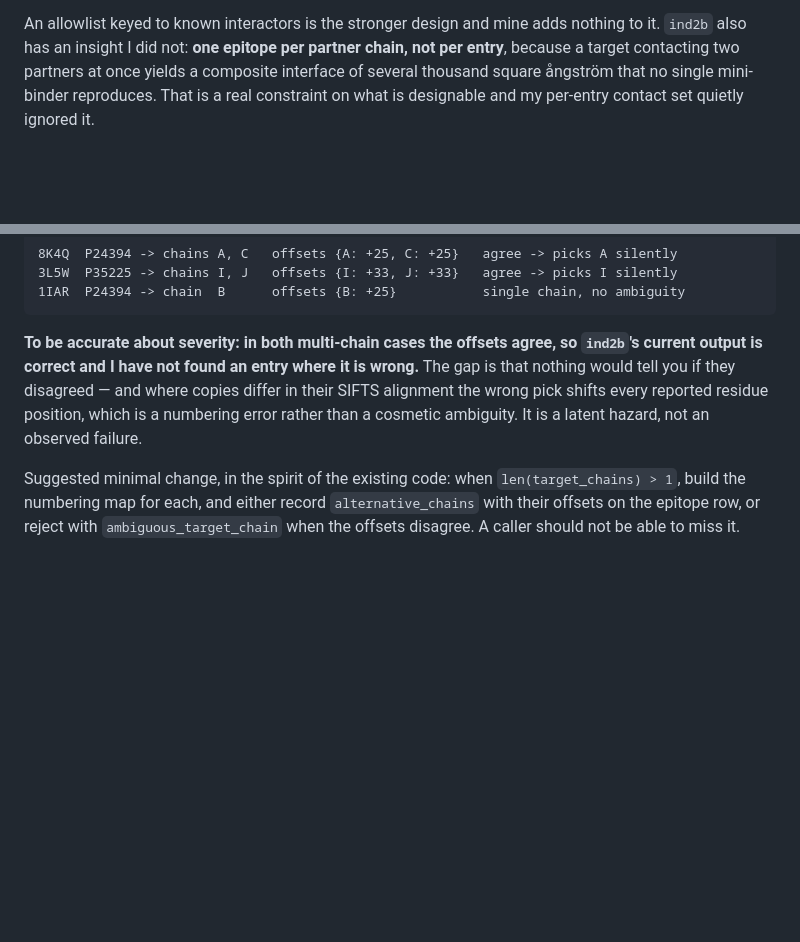
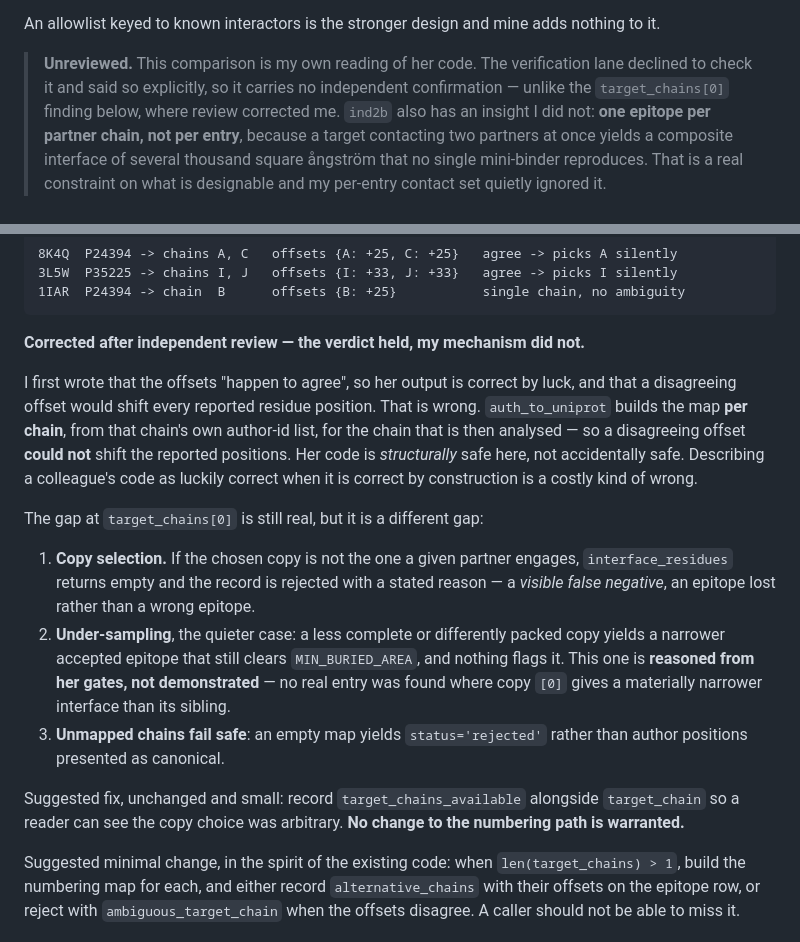
Before and after one commit to lnairGT/Boston-CompBio-Hackathon, a Markdown page: docs/reconciliation.md, 2 parts joined by grey strips. Rendered like a GitHub page; blank space fills up the shorter version.

Commit message:
Correct the upstream finding: her numbering is structurally safe, not luckily safe
Independent review of my claim about src/ind2b/stage4_interface.py kept the verdict
and overturned the mechanism.

I wrote that the SIFTS offsets in 8K4Q and 3L5W happen to agree, so upstream's output
is correct by luck, and that disagreeing offsets would shift every reported residue
position. Wrong. auth_to_uniprot builds the author->UniProt map PER CHAIN, from that
chain's own author-id list, for the same chain that is then analysed, so a disagreeing
offset could not shift the reported positions. Measured by running her own function
against live RCSB alignments: 8K4Q A and C both author 1-207 -> UniProt 26-232;
3L5W I and J both author 2-113 -> 35-146.

The target_chains[0] gap is still real, with a different mechanism: copy selection
(wrong copy -> empty interface -> visible rejection with a reason, an epitope lost
rather than wrong), under-sampling (a narrower epitope that still clears the buried-area
gate, and nothing flags it), and unmapped chains failing safe. The under-sampling case
is reasoned from her gates, NOT demonstrated.

Also marked the partner-filter comparison as unreviewed: it is my reading of her code,
the verification lane declined to check it, and it carries no independent confirmation.

Telling an author their code is accidentally safe when it is structurally safe is the
kind of correction that costs credibility. The public issue comment is corrected too.

````diff
--- a/docs/reconciliation.md
+++ b/docs/reconciliation.md
@@ -68,6 +68,10 @@ I first wrote that our two antibody filters were complementary and should be com
   chaperone regexes are only used to *label* the rejected chains for the audit trail.
 
 An allowlist keyed to known interactors is the stronger design and mine adds nothing to it.
+
+> **Unreviewed.** This comparison is my own reading of her code. The verification lane declined to
+> check it and said so explicitly, so it carries no independent confirmation — unlike the
+> `target_chains[0]` finding below, where review corrected me.
 `ind2b` also has an insight I did not: **one epitope per partner chain, not per entry**, because
 a target contacting two partners at once yields a composite interface of several thousand square
 ångström that no single mini-binder reproduces. That is a real constraint on what is designable
@@ -90,11 +94,29 @@ in our own candidate set do:
 1IAR  P24394 -> chain  B      offsets {B: +25}           single chain, no ambiguity
 ```
 
-**To be accurate about severity: in both multi-chain cases the offsets agree, so `ind2b`'s
-current output is correct and I have not found an entry where it is wrong.** The gap is that
-nothing would tell you if they disagreed — and where copies differ in their SIFTS alignment the
-wrong pick shifts every reported residue position, which is a numbering error rather than a
-cosmetic ambiguity. It is a latent hazard, not an observed failure.
+**Corrected after independent review — the verdict held, my mechanism did not.**
+
+I first wrote that the offsets "happen to agree", so her output is correct by luck, and that a
+disagreeing offset would shift every reported residue position. That is wrong.
+`auth_to_uniprot` builds the map **per chain**, from that chain's own author-id list, for the
+chain that is then analysed — so a disagreeing offset **could not** shift the reported positions.
+Her code is *structurally* safe here, not accidentally safe. Describing a colleague's code as
+luckily correct when it is correct by construction is a costly kind of wrong.
+
+The gap at `target_chains[0]` is still real, but it is a different gap:
+
+1. **Copy selection.** If the chosen copy is not the one a given partner engages,
+   `interface_residues` returns empty and the record is rejected with a stated reason — a
+   *visible false negative*, an epitope lost rather than a wrong epitope.
+2. **Under-sampling**, the quieter case: a less complete or differently packed copy yields a
+   narrower accepted epitope that still clears `MIN_BURIED_AREA`, and nothing flags it. This one
+   is **reasoned from her gates, not demonstrated** — no real entry was found where copy `[0]`
+   gives a materially narrower interface than its sibling.
+3. **Unmapped chains fail safe**: an empty map yields `status='rejected'` rather than author
+   positions presented as canonical.
+
+Suggested fix, unchanged and small: record `target_chains_available` alongside `target_chain` so
+a reader can see the copy choice was arbitrary. **No change to the numbering path is warranted.**
 
 Suggested minimal change, in the spirit of the existing code: when `len(target_chains) > 1`,
 build the numbering map for each, and either record `alternative_chains` with their offsets on
````
